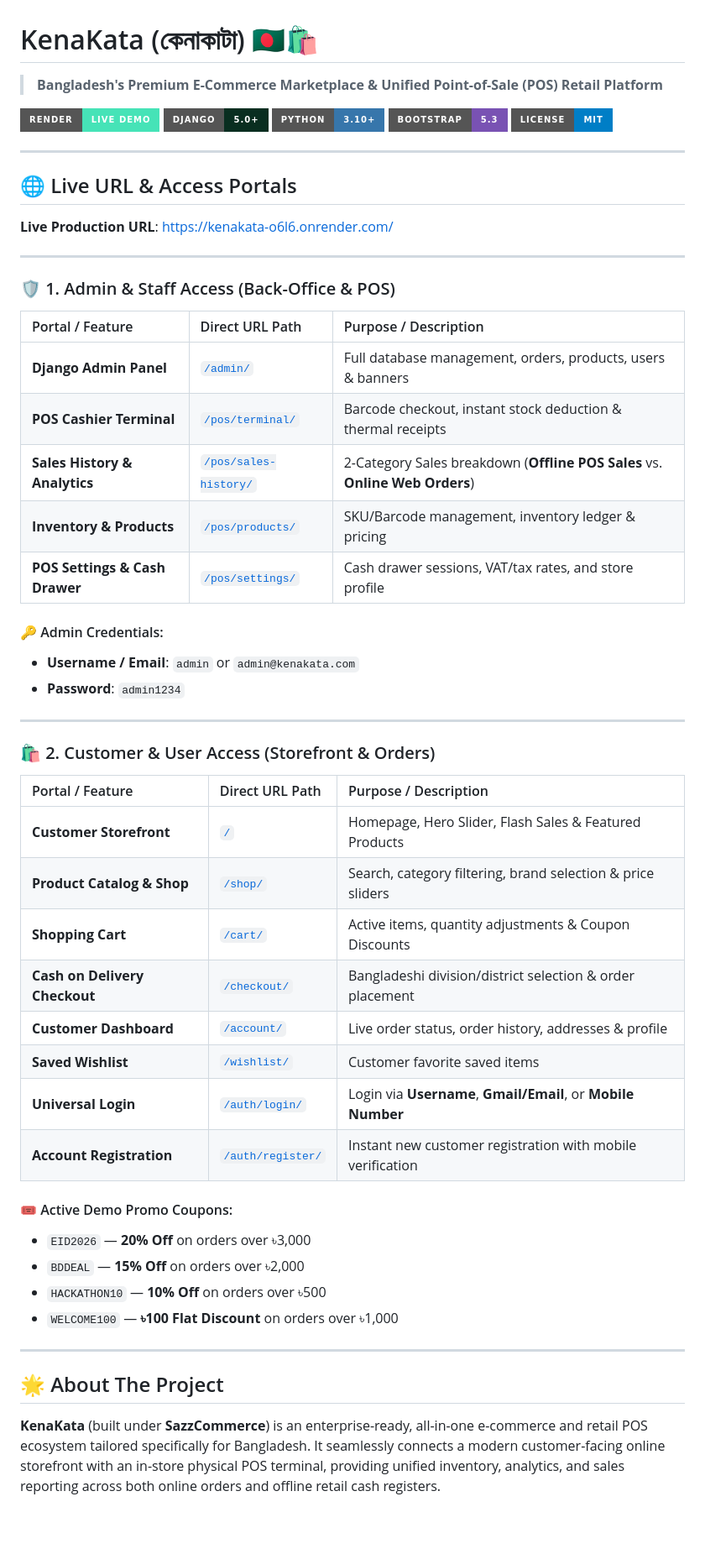
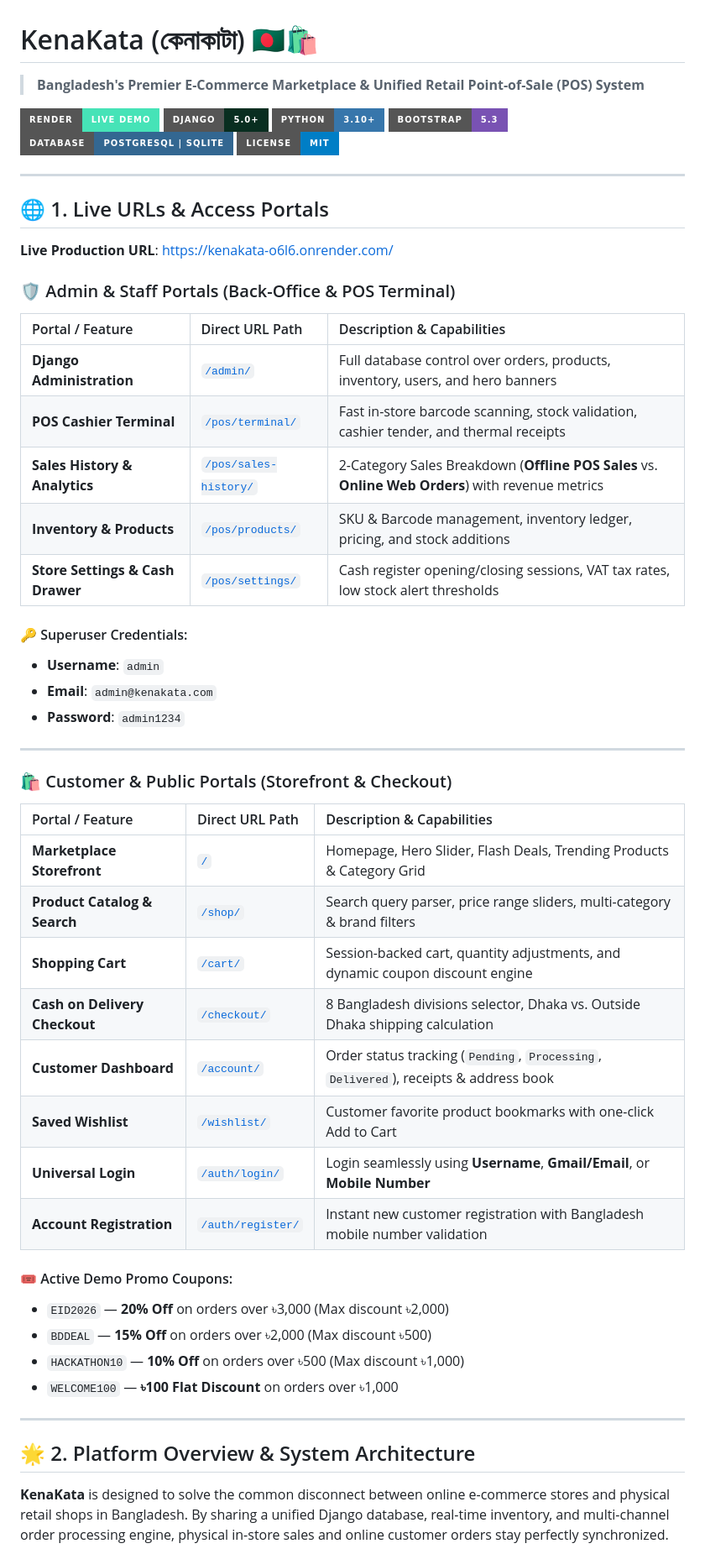
Before and after one commit to sazzadhossainsakib13/kenakata, a Markdown page: README.md, the part around one of its changes. Shown at 84% size. Rendered like a GitHub page; badges without logos; blank space fills up the shorter version.

Commit message:
docs: enrich README with complete architecture, routing tables, security, and portal details

```diff
--- a/README.md
+++ b/README.md
@@ -1,59 +1,59 @@
 # KenaKata (কেনাকাটা) 🇧🇩🛍️
 
-> **Bangladesh's Premium E-Commerce Marketplace & Unified Point-of-Sale (POS) Retail Platform**
+> **Bangladesh's Premier E-Commerce Marketplace & Unified Retail Point-of-Sale (POS) System**
 
 [![Render Deployment](https://img.shields.io/badge/Render-Live_Demo-46E3B7?style=for-the-badge&logo=render&logoColor=white)](https://kenakata-o6l6.onrender.com/)
 [![Django](https://img.shields.io/badge/Django-5.0+-092E20?style=for-the-badge&logo=django&logoColor=white)](https://www.djangoproject.com/)
 [![Python](https://img.shields.io/badge/Python-3.10+-3776AB?style=for-the-badge&logo=python&logoColor=white)](https://www.python.org/)
 [![Bootstrap](https://img.shields.io/badge/Bootstrap-5.3-7952B3?style=for-the-badge&logo=bootstrap&logoColor=white)](https://getbootstrap.com/)
+[![PostgreSQL Ready](https://img.shields.io/badge/Database-PostgreSQL_|_SQLite-336791?style=for-the-badge&logo=postgresql&logoColor=white)](https://www.postgresql.org/)
 [![License: MIT](https://img.shields.io/badge/License-MIT-blue.svg?style=for-the-badge)](LICENSE)
 
 ---
 
-## 🌐 Live URL & Access Portals
+## 🌐 1. Live URLs & Access Portals
 
 **Live Production URL**: [https://kenakata-o6l6.onrender.com/](https://kenakata-o6l6.onrender.com/)
 
----
+### 🛡️ Admin & Staff Portals (Back-Office & POS Terminal)
 
-### 🛡️ 1. Admin & Staff Access (Back-Office & POS)
+| Portal / Feature | Direct URL Path | Description & Capabilities |
+| :--- | :--- | :--- |
+| **Django Administration** | [`/admin/`](https://kenakata-o6l6.onrender.com/admin/) | Full database control over orders, products, inventory, users, and hero banners |
+| **POS Cashier Terminal** | [`/pos/terminal/`](https://kenakata-o6l6.onrender.com/pos/terminal/) | Fast in-store barcode scanning, stock validation, cashier tender, and thermal receipts |
+| **Sales History & Analytics** | [`/pos/sales-history/`](https://kenakata-o6l6.onrender.com/pos/sales-history/) | 2-Category Sales Breakdown (**Offline POS Sales** vs. **Online Web Orders**) with revenue metrics |
+| **Inventory & Products** | [`/pos/products/`](https://kenakata-o6l6.onrender.com/pos/products/) | SKU & Barcode management, inventory ledger, pricing, and stock additions |
+| **Store Settings & Cash Drawer** | [`/pos/settings/`](https://kenakata-o6l6.onrender.com/pos/settings/) | Cash register opening/closing sessions, VAT tax rates, low stock alert thresholds |
 
-| Portal / Feature | Direct URL Path | Purpose / Description |
-| :--- | :--- | :--- |
-| **Django Admin Panel** | [`/admin/`](https://kenakata-o6l6.onrender.com/admin/) | Full database management, orders, products, users & banners |
-| **POS Cashier Terminal** | [`/pos/terminal/`](https://kenakata-o6l6.onrender.com/pos/terminal/) | Barcode checkout, instant stock deduction & thermal receipts |
-| **Sales History & Analytics** | [`/pos/sales-history/`](https://kenakata-o6l6.onrender.com/pos/sales-history/) | 2-Category Sales breakdown (**Offline POS Sales** vs. **Online Web Orders**) |
-| **Inventory & Products** | [`/pos/products/`](https://kenakata-o6l6.onrender.com/pos/products/) | SKU/Barcode management, inventory ledger & pricing |
-| **POS Settings & Cash Drawer** | [`/pos/settings/`](https://kenakata-o6l6.onrender.com/pos/settings/) | Cash drawer sessions, VAT/tax rates, and store profile |
-
-#### 🔑 Admin Credentials:
-* **Username / Email**: `admin` or `admin@kenakata.com`
+#### 🔑 Superuser Credentials:
+* **Username**: `admin`
+* **Email**: `admin@kenakata.com`
 * **Password**: `admin1234`
 
 ---
 
-### 🛍️ 2. Customer & User Access (Storefront & Orders)
+### 🛍️ Customer & Public Portals (Storefront & Checkout)
 
-| Portal / Feature | Direct URL Path | Purpose / Description |
+| Portal / Feature | Direct URL Path | Description & Capabilities |
 | :--- | :--- | :--- |
-| **Customer Storefront** | [`/`](https://kenakata-o6l6.onrender.com/) | Homepage, Hero Slider, Flash Sales & Featured Products |
-| **Product Catalog & Shop** | [`/shop/`](https://kenakata-o6l6.onrender.com/shop/) | Search, category filtering, brand selection & price sliders |
-| **Shopping Cart** | [`/cart/`](https://kenakata-o6l6.onrender.com/cart/) | Active items, quantity adjustments & Coupon Discounts |
-| **Cash on Delivery Checkout** | [`/checkout/`](https://kenakata-o6l6.onrender.com/checkout/) | Bangladeshi division/district selection & order placement |
-| **Customer Dashboard** | [`/account/`](https://kenakata-o6l6.onrender.com/account/) | Live order status, order history, addresses & profile |
-| **Saved Wishlist** | [`/wishlist/`](https://kenakata-o6l6.onrender.com/wishlist/) | Customer favorite saved items |
-| **Universal Login** | [`/auth/login/`](https://kenakata-o6l6.onrender.com/auth/login/) | Login via **Username**, **Gmail/Email**, or **Mobile Number** |
-| **Account Registration** | [`/auth/register/`](https://kenakata-o6l6.onrender.com/auth/register/) | Instant new customer registration with mobile verification |
+| **Marketplace Storefront** | [`/`](https://kenakata-o6l6.onrender.com/) | Homepage, Hero Slider, Flash Deals, Trending Products & Category Grid |
+| **Product Catalog & Search** | [`/shop/`](https://kenakata-o6l6.onrender.com/shop/) | Search query parser, price range sliders, multi-category & brand filters |
+| **Shopping Cart** | [`/cart/`](https://kenakata-o6l6.onrender.com/cart/) | Session-backed cart, quantity adjustments, and dynamic coupon discount engine |
+| **Cash on Delivery Checkout** | [`/checkout/`](https://kenakata-o6l6.onrender.com/checkout/) | 8 Bangladesh divisions selector, Dhaka vs. Outside Dhaka shipping calculation |
+| **Customer Dashboard** | [`/account/`](https://kenakata-o6l6.onrender.com/account/) | Order status tracking (`Pending`, `Processing`, `Delivered`), receipts & address book |
+| **Saved Wishlist** | [`/wishlist/`](https://kenakata-o6l6.onrender.com/wishlist/) | Customer favorite product bookmarks with one-click Add to Cart |
+| **Universal Login** | [`/auth/login/`](https://kenakata-o6l6.onrender.com/auth/login/) | Login seamlessly using **Username**, **Gmail/Email**, or **Mobile Number** |
+| **Account Registration** | [`/auth/register/`](https://kenakata-o6l6.onrender.com/auth/register/) | Instant new customer registration with Bangladesh mobile number validation |
 
 #### 🎟️ Active Demo Promo Coupons:
-* `EID2026` — **20% Off** on orders over ৳3,000
-* `BDDEAL` — **15% Off** on orders over ৳2,000
-* `HACKATHON10` — **10% Off** on orders over ৳500
+* `EID2026` — **20% Off** on orders over ৳3,000 (Max discount ৳2,000)
+* `BDDEAL` — **15% Off** on orders over ৳2,000 (Max discount ৳500)
+* `HACKATHON10` — **10% Off** on orders over ৳500 (Max discount ৳1,000)
 * `WELCOME100` — **৳100 Flat Discount** on orders over ৳1,000
 
 ---
 
-## 🌟 About The Project
+## 🌟 2. Platform Overview & System Architecture
 
-**KenaKata** (built under **SazzCommerce**) is an enterprise-ready, all-in-one e-commerce and retail POS ecosystem tailored specifically for Bangladesh. It seamlessly connects a modern customer-facing online storefront with an in-store physical POS terminal, providing unified inventory, analytics, and sales reporting across both online orders and offline retail cash registers.
+**KenaKata** is designed to solve the common disconnect between online e-commerce stores and physical retail shops in Bangladesh. By sharing a unified Django database, real-time inventory, and multi-channel order processing engine, physical in-store sales and online customer orders stay perfectly synchronized.
 
```
Also changed, not shown: other parts of README.md (+119 -68 lines).
